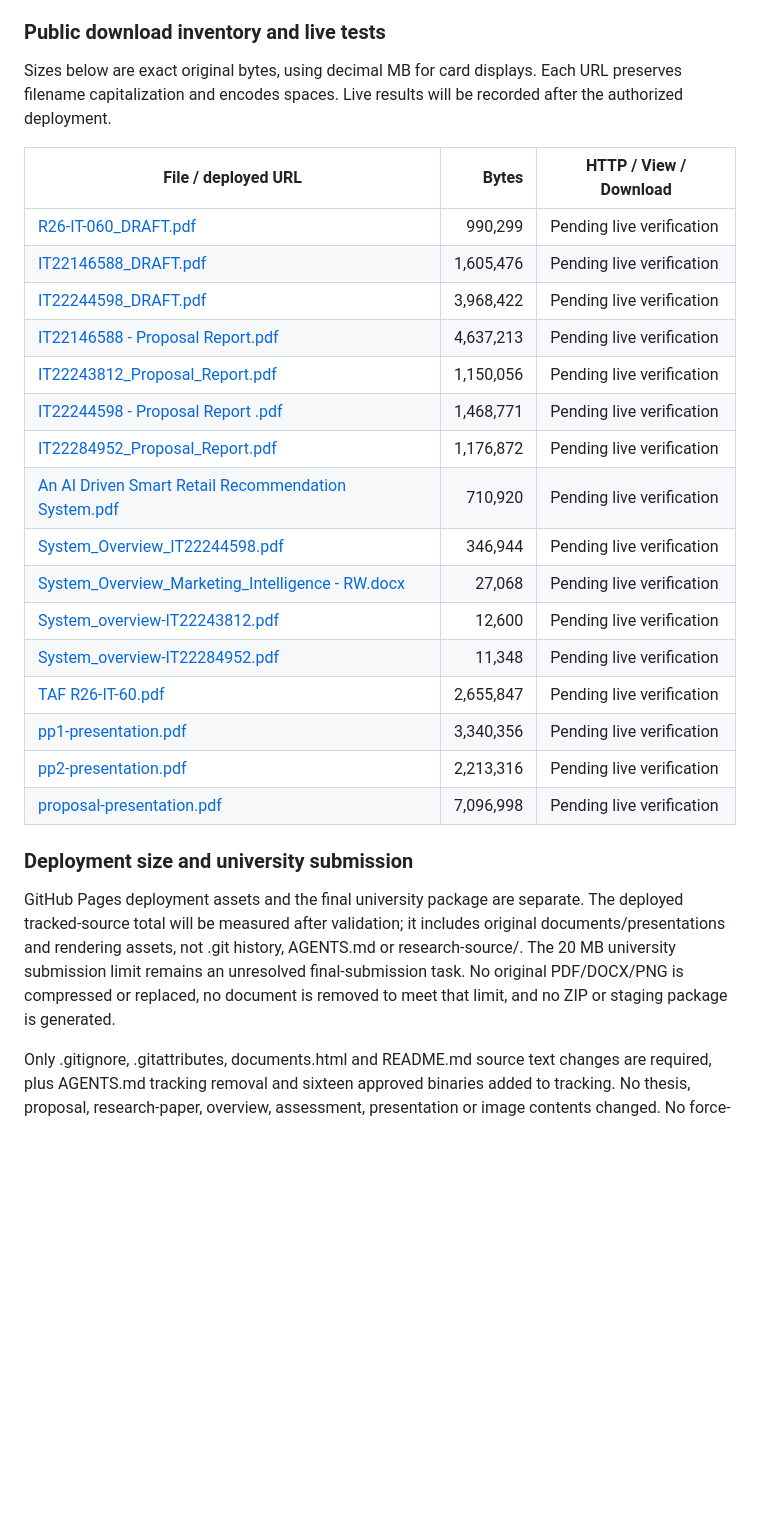
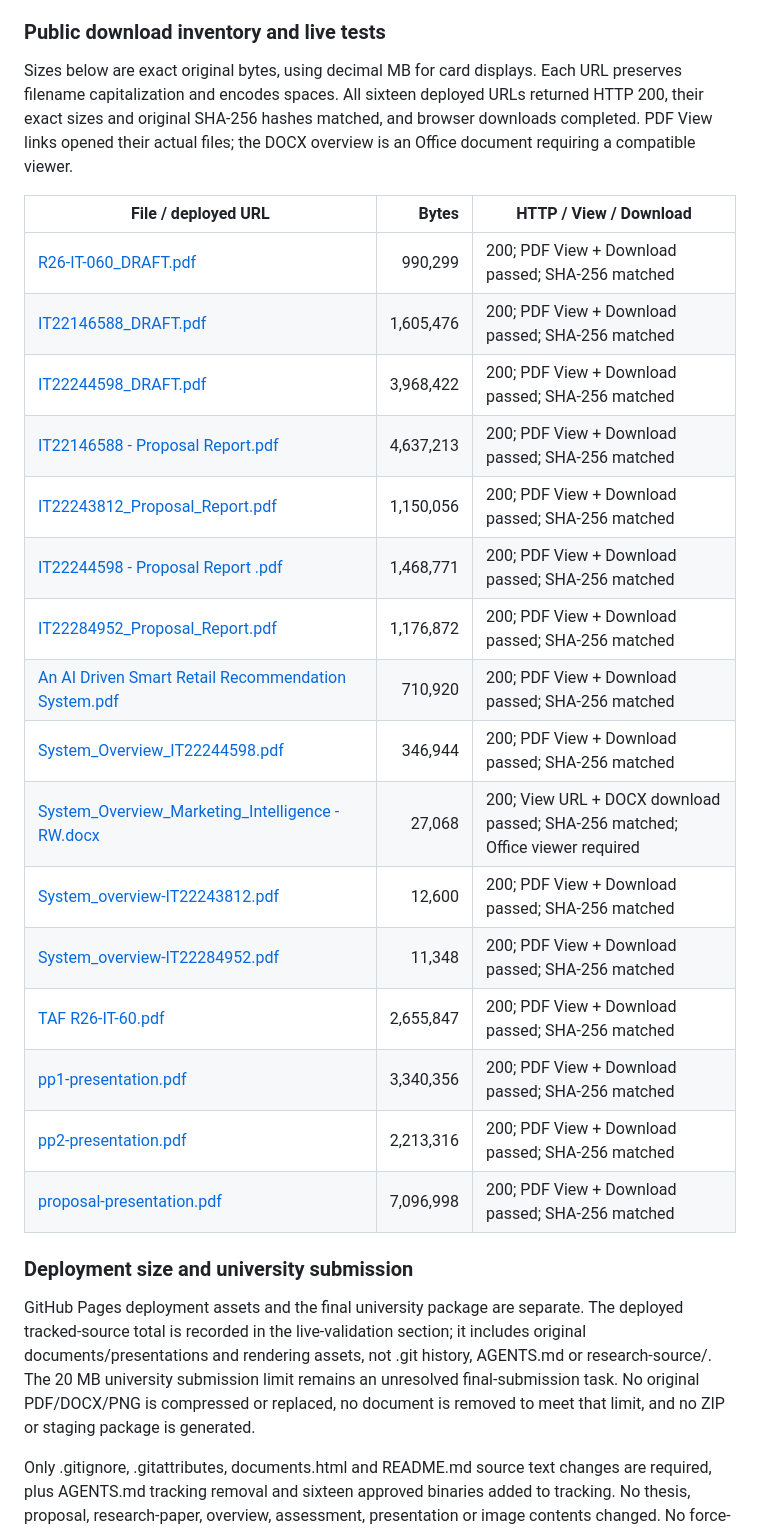
Before and after one commit to Methsara20/smart-omni-retail-research, a Markdown page: README.md, the part around one of its changes. Rendered like a GitHub page; blank space fills up the shorter version.

Commit message:
Record live research-download verification and deployment size

```diff
--- a/README.md
+++ b/README.md
@@ -621,30 +621,30 @@ Unavailable materials remain unavailable: Silva's and Perera's individual thesis
 
 ### Public download inventory and live tests
 
-Sizes below are exact original bytes, using decimal MB for card displays. Each URL preserves filename capitalization and encodes spaces. Live results will be recorded after the authorized deployment.
+Sizes below are exact original bytes, using decimal MB for card displays. Each URL preserves filename capitalization and encodes spaces. All sixteen deployed URLs returned HTTP 200, their exact sizes and original SHA-256 hashes matched, and browser downloads completed. PDF View links opened their actual files; the DOCX overview is an Office document requiring a compatible viewer.
 
 | File / deployed URL | Bytes | HTTP / View / Download |
 | --- | ---: | --- |
-| [R26-IT-060_DRAFT.pdf](https://methsara20.github.io/smart-omni-retail-research/documents/group-thesis/R26-IT-060_DRAFT.pdf) | 990,299 | Pending live verification |
-| [IT22146588_DRAFT.pdf](https://methsara20.github.io/smart-omni-retail-research/documents/individual-theses/IT22146588_DRAFT.pdf) | 1,605,476 | Pending live verification |
-| [IT22244598_DRAFT.pdf](https://methsara20.github.io/smart-omni-retail-research/documents/individual-theses/IT22244598_DRAFT.pdf) | 3,968,422 | Pending live verification |
-| [IT22146588 - Proposal Report.pdf](https://methsara20.github.io/smart-omni-retail-research/documents/proposal-reports/IT22146588%20-%20Proposal%20Report.pdf) | 4,637,213 | Pending live verification |
-| [IT22243812_Proposal_Report.pdf](https://methsara20.github.io/smart-omni-retail-research/documents/proposal-reports/IT22243812_Proposal_Report.pdf) | 1,150,056 | Pending live verification |
-| [IT22244598 - Proposal Report .pdf](https://methsara20.github.io/smart-omni-retail-research/documents/proposal-reports/IT22244598%20-%20Proposal%20Report%20.pdf) | 1,468,771 | Pending live verification |
-| [IT22284952_Proposal_Report.pdf](https://methsara20.github.io/smart-omni-retail-research/documents/proposal-reports/IT22284952_Proposal_Report.pdf) | 1,176,872 | Pending live verification |
-| [An AI Driven Smart Retail Recommendation System.pdf](https://methsara20.github.io/smart-omni-retail-research/documents/research-pdfs/An%20AI%20Driven%20Smart%20Retail%20Recommendation%20System.pdf) | 710,920 | Pending live verification |
-| [System_Overview_IT22244598.pdf](https://methsara20.github.io/smart-omni-retail-research/documents/system-overviews/System_Overview_IT22244598.pdf) | 346,944 | Pending live verification |
-| [System_Overview_Marketing_Intelligence - RW.docx](https://methsara20.github.io/smart-omni-retail-research/documents/system-overviews/System_Overview_Marketing_Intelligence%20-%20RW.docx) | 27,068 | Pending live verification |
-| [System_overview-IT22243812.pdf](https://methsara20.github.io/smart-omni-retail-research/documents/system-overviews/System_overview-IT22243812.pdf) | 12,600 | Pending live verification |
-| [System_overview-IT22284952.pdf](https://methsara20.github.io/smart-omni-retail-research/documents/system-overviews/System_overview-IT22284952.pdf) | 11,348 | Pending live verification |
-| [TAF R26-IT-60.pdf](https://methsara20.github.io/smart-omni-retail-research/documents/topic-assessment/TAF%20R26-IT-60.pdf) | 2,655,847 | Pending live verification |
-| [pp1-presentation.pdf](https://methsara20.github.io/smart-omni-retail-research/presentations/slides/pp1-presentation.pdf) | 3,340,356 | Pending live verification |
-| [pp2-presentation.pdf](https://methsara20.github.io/smart-omni-retail-research/presentations/slides/pp2-presentation.pdf) | 2,213,316 | Pending live verification |
-| [proposal-presentation.pdf](https://methsara20.github.io/smart-omni-retail-research/presentations/slides/proposal-presentation.pdf) | 7,096,998 | Pending live verification |
+| [R26-IT-060_DRAFT.pdf](https://methsara20.github.io/smart-omni-retail-research/documents/group-thesis/R26-IT-060_DRAFT.pdf) | 990,299 | 200; PDF View + Download passed; SHA-256 matched |
+| [IT22146588_DRAFT.pdf](https://methsara20.github.io/smart-omni-retail-research/documents/individual-theses/IT22146588_DRAFT.pdf) | 1,605,476 | 200; PDF View + Download passed; SHA-256 matched |
+| [IT22244598_DRAFT.pdf](https://methsara20.github.io/smart-omni-retail-research/documents/individual-theses/IT22244598_DRAFT.pdf) | 3,968,422 | 200; PDF View + Download passed; SHA-256 matched |
+| [IT22146588 - Proposal Report.pdf](https://methsara20.github.io/smart-omni-retail-research/documents/proposal-reports/IT22146588%20-%20Proposal%20Report.pdf) | 4,637,213 | 200; PDF View + Download passed; SHA-256 matched |
+| [IT22243812_Proposal_Report.pdf](https://methsara20.github.io/smart-omni-retail-research/documents/proposal-reports/IT22243812_Proposal_Report.pdf) | 1,150,056 | 200; PDF View + Download passed; SHA-256 matched |
+| [IT22244598 - Proposal Report .pdf](https://methsara20.github.io/smart-omni-retail-research/documents/proposal-reports/IT22244598%20-%20Proposal%20Report%20.pdf) | 1,468,771 | 200; PDF View + Download passed; SHA-256 matched |
+| [IT22284952_Proposal_Report.pdf](https://methsara20.github.io/smart-omni-retail-research/documents/proposal-reports/IT22284952_Proposal_Report.pdf) | 1,176,872 | 200; PDF View + Download passed; SHA-256 matched |
+| [An AI Driven Smart Retail Recommendation System.pdf](https://methsara20.github.io/smart-omni-retail-research/documents/research-pdfs/An%20AI%20Driven%20Smart%20Retail%20Recommendation%20System.pdf) | 710,920 | 200; PDF View + Download passed; SHA-256 matched |
+| [System_Overview_IT22244598.pdf](https://methsara20.github.io/smart-omni-retail-research/documents/system-overviews/System_Overview_IT22244598.pdf) | 346,944 | 200; PDF View + Download passed; SHA-256 matched |
+| [System_Overview_Marketing_Intelligence - RW.docx](https://methsara20.github.io/smart-omni-retail-research/documents/system-overviews/System_Overview_Marketing_Intelligence%20-%20RW.docx) | 27,068 | 200; View URL + DOCX download passed; SHA-256 matched; Office viewer required |
+| [System_overview-IT22243812.pdf](https://methsara20.github.io/smart-omni-retail-research/documents/system-overviews/System_overview-IT22243812.pdf) | 12,600 | 200; PDF View + Download passed; SHA-256 matched |
+| [System_overview-IT22284952.pdf](https://methsara20.github.io/smart-omni-retail-research/documents/system-overviews/System_overview-IT22284952.pdf) | 11,348 | 200; PDF View + Download passed; SHA-256 matched |
+| [TAF R26-IT-60.pdf](https://methsara20.github.io/smart-omni-retail-research/documents/topic-assessment/TAF%20R26-IT-60.pdf) | 2,655,847 | 200; PDF View + Download passed; SHA-256 matched |
+| [pp1-presentation.pdf](https://methsara20.github.io/smart-omni-retail-research/presentations/slides/pp1-presentation.pdf) | 3,340,356 | 200; PDF View + Download passed; SHA-256 matched |
+| [pp2-presentation.pdf](https://methsara20.github.io/smart-omni-retail-research/presentations/slides/pp2-presentation.pdf) | 2,213,316 | 200; PDF View + Download passed; SHA-256 matched |
+| [proposal-presentation.pdf](https://methsara20.github.io/smart-omni-retail-research/presentations/slides/proposal-presentation.pdf) | 7,096,998 | 200; PDF View + Download passed; SHA-256 matched |
 
 ### Deployment size and university submission
 
-GitHub Pages deployment assets and the final university package are separate. The deployed tracked-source total will be measured after validation; it includes original documents/presentations and rendering assets, not .git history, AGENTS.md or research-source/. The 20 MB university submission limit remains an unresolved final-submission task. No original PDF/DOCX/PNG is compressed or replaced, no document is removed to meet that limit, and no ZIP or staging package is generated.
+GitHub Pages deployment assets and the final university package are separate. The deployed tracked-source total is recorded in the live-validation section; it includes original documents/presentations and rendering assets, not .git history, AGENTS.md or research-source/. The 20 MB university submission limit remains an unresolved final-submission task. No original PDF/DOCX/PNG is compressed or replaced, no document is removed to meet that limit, and no ZIP or staging package is generated.
 
 Only .gitignore, .gitattributes, documents.html and README.md source text changes are required, plus AGENTS.md tracking removal and sixteen approved binaries added to tracking. No thesis, proposal, research-paper, overview, assessment, presentation or image contents changed. No force-push or history rewrite is permitted.
 
```
Also changed, not shown: other parts of README.md (+12 -0 lines).
